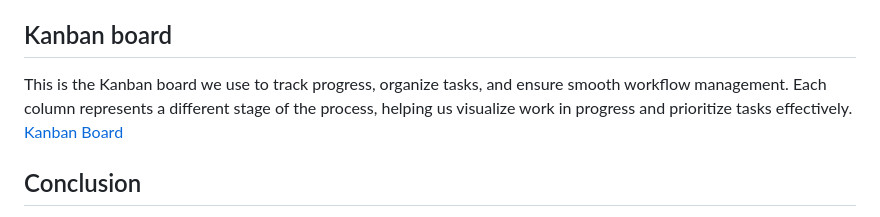
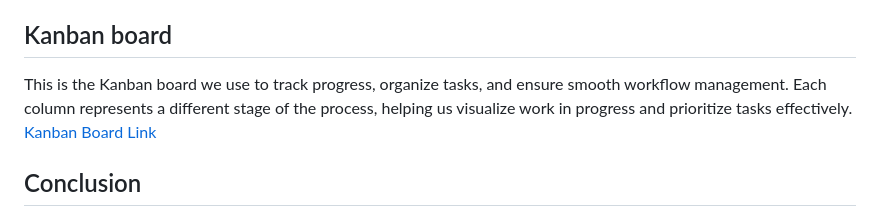
Before and after one commit to MOMORII/softeng, a Markdown page: README.md, the part around the change. Drawn GitHub-style.

Commit message:
kanban section updated in README.md

```diff
--- a/README.md
+++ b/README.md
@@ -76,7 +76,7 @@ Schneier, B. (2020) Click here to kill everybody: Security and survival in a hyp
 Zagal, J.P. and Tomuro, N. (2013) 'The addictive qualities of gaming: Ethics and game design', Games and Culture, 8(1), pp. 45–61.
 
 ## Kanban board
-This is the Kanban board we use to track progress, organize tasks, and ensure smooth workflow management. Each column represents a different stage of the process, helping us visualize work in progress and prioritize tasks effectively. [Kanban Board](https://github.com/users/MOMORII/projects/2/views/1)
+This is the Kanban board we use to track progress, organize tasks, and ensure smooth workflow management. Each column represents a different stage of the process, helping us visualize work in progress and prioritize tasks effectively. [Kanban Board Link](https://github.com/users/MOMORII/projects/2/views/1)
 
 ## Conclusion
 As a team, we were able to effectively distribute task responsibilities and successfully complete the Sprint 1 checklist objectives outlined in the coursework brief. Through clear and consistent communication via WhatsApp and Microsoft Teams, we utilised GitHub, Visual Studio Code, and Docker to achieve our development goals efficiently.
```
